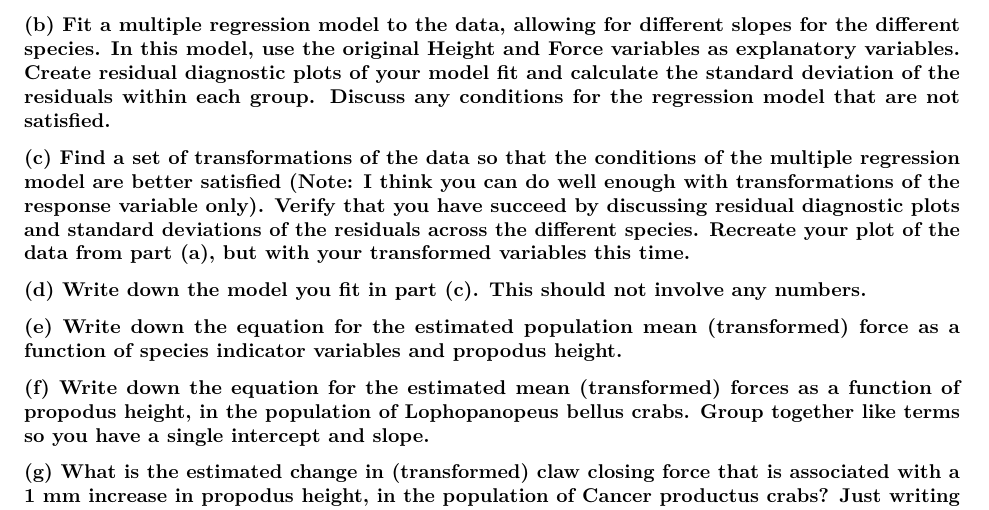
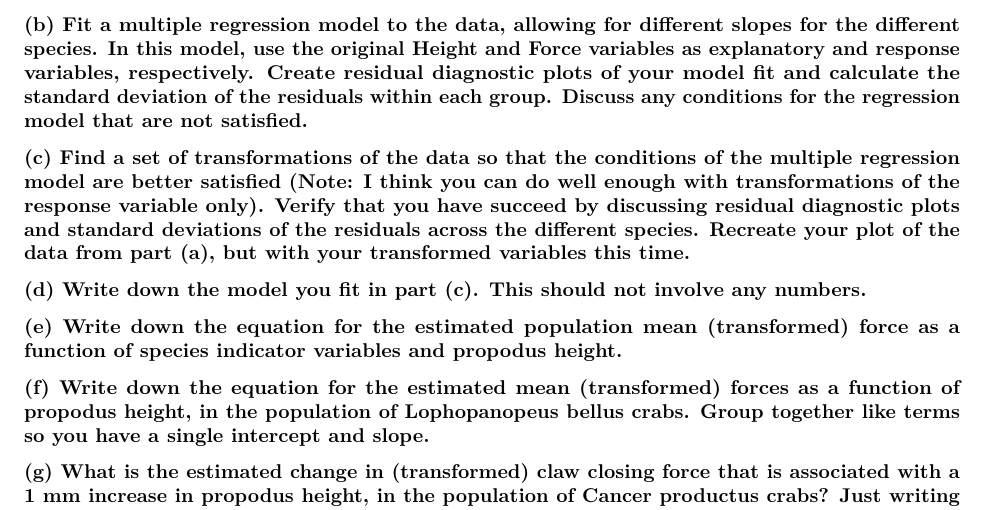
Before and after one commit to mhc-stat-242-2020/HW7, an R Markdown document (HW7.Rmd): part of page 2 of 2, cut so that both start at the same text. Rendered offline with R 4.5, knitr and Pandoc, then LaTeX, with nearby package versions; some code elsewhere in the file could not run offline.

Commit message:
Clarified (b).

````diff
--- a/HW7.Rmd
+++ b/HW7.Rmd
@@ -27,7 +27,7 @@ crabs <- read_csv("http://www.evanlray.com/data/sleuth3/ex0722_crabs.csv")
 ### (a) Create an appropriate plot of the data involving all three variables.  Does it appear that an additive model or a model with interactions between species and height would be more appropriate?
 ```{r}
 ```
-### (b) Fit a multiple regression model to the data, allowing for different slopes for the different species.  In this model, use the original Height and Force variables as explanatory variables.  Create residual diagnostic plots of your model fit and calculate the standard deviation of the residuals within each group.  Discuss any conditions for the regression model that are not satisfied.
+### (b) Fit a multiple regression model to the data, allowing for different slopes for the different species.  In this model, use the original Height and Force variables as explanatory and response variables, respectively.  Create residual diagnostic plots of your model fit and calculate the standard deviation of the residuals within each group.  Discuss any conditions for the regression model that are not satisfied.
 ```{r}
 ```
 ### (c) Find a set of transformations of the data so that the conditions of the multiple regression model are better satisfied (Note: I think you can do well enough with transformations of the response variable only).  Verify that you have succeed by discussing residual diagnostic plots and standard deviations of the residuals across the different species.  Recreate your plot of the data from part (a), but with your transformed variables this time.
````
